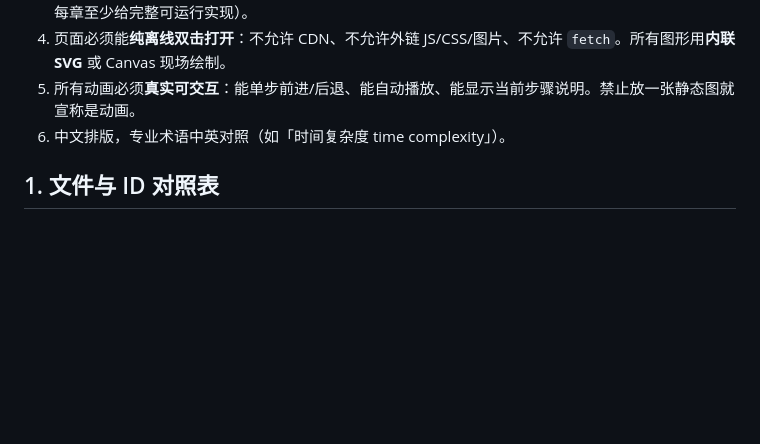
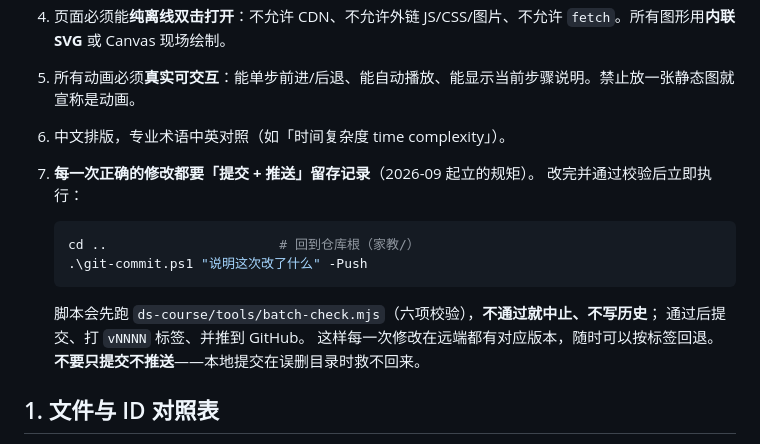
Before and after one commit to morning-cml/ds-course, a Markdown page: ds-course/SPEC.md, the part around the change. Rendered like a GitHub page; blank space fills up the shorter version.

Commit message:
立规矩：每次正确修改一律提交并推送留存（写进 SPEC 与 GIT 说明） (2026-09-20 00:45)

````diff
--- a/ds-course/SPEC.md
+++ b/ds-course/SPEC.md
@@ -10,6 +10,18 @@
 4. 页面必须能**纯离线双击打开**：不允许 CDN、不允许外链 JS/CSS/图片、不允许 `fetch`。所有图形用**内联 SVG** 或 Canvas 现场绘制。
 5. 所有动画必须**真实可交互**：能单步前进/后退、能自动播放、能显示当前步骤说明。禁止放一张静态图就宣称是动画。
 6. 中文排版，专业术语中英对照（如「时间复杂度 time complexity」）。
+7. **每一次正确的修改都要「提交 + 推送」留存记录**（2026-09 起立的规矩）。
+   改完并通过校验后立即执行：
+
+   ```powershell
+   cd ..                      # 回到仓库根（家教/）
+   .\git-commit.ps1 "说明这次改了什么" -Push
+   ```
+
+   脚本会先跑 `ds-course/tools/batch-check.mjs`（六项校验），**不通过就中止、不写历史**；
+   通过后提交、打 `vNNNN` 标签、并推到 GitHub。
+   这样每一次修改在远端都有对应版本，随时可以按标签回退。
+   **不要只提交不推送**——本地提交在误删目录时救不回来。
 
 ## 1. 文件与 ID 对照表
 
````
Also changed, not shown: GIT-使用说明.md (+14 -2 lines).
